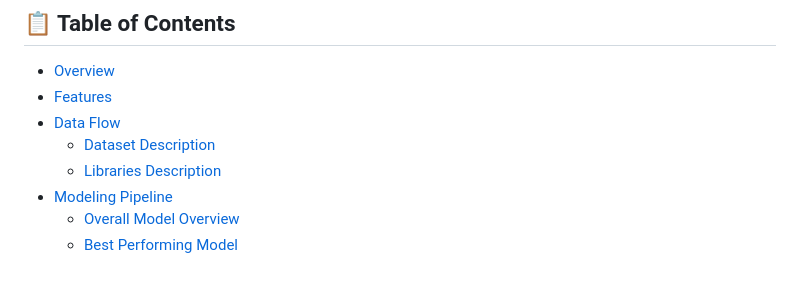
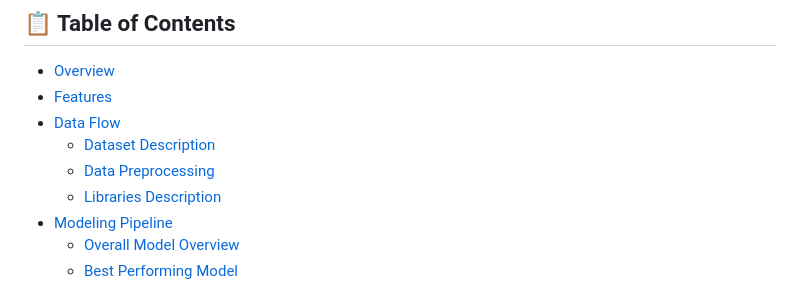
Before and after one commit to tshihab07/Intelligent-Loan-Approval-Prediction-System, a Markdown page: README.md, the part around the change. Drawn GitHub-style.

```diff
--- a/README.md
+++ b/README.md
@@ -12,6 +12,7 @@
 - [Features](#features)
 - [Data Flow](#data-flow)
     - [Dataset Description](#dataset-description)
+    - [Data Preprocessing](#data-preprocessing)
     - [Libraries Description](#libraries-description)
 - [Modeling Pipeline](#modeling-pipeline)
     - [Overall Model Overview](#overall-model-overview)
```
